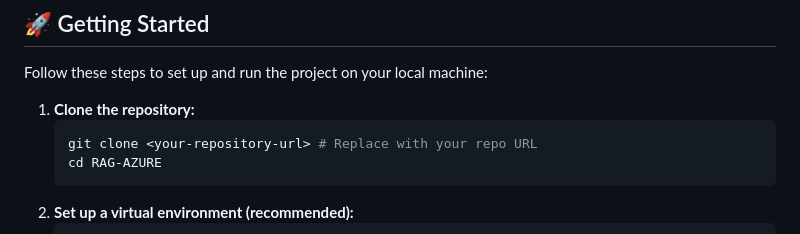
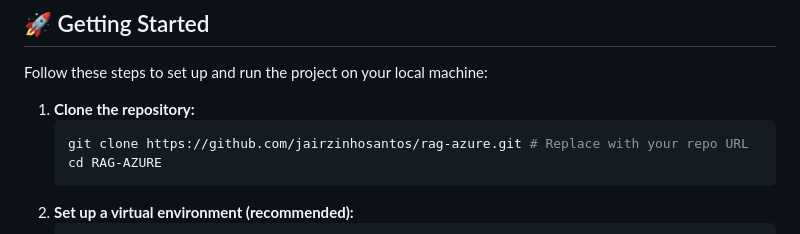
Before and after one commit to jairzinhosantos/rag-azure, a Markdown page: README.md, the part around the change. GitHub-like rendering.

Commit message:
update repo link

````diff
--- a/README.md
+++ b/README.md
@@ -57,7 +57,7 @@ Follow these steps to set up and run the project on your local machine:
 
 1.  **Clone the repository:**
     ```bash
-    git clone <your-repository-url> # Replace with your repo URL
+    git clone https://github.com/jairzinhosantos/rag-azure.git # Replace with your repo URL
     cd RAG-AZURE
     ```
 2.  **Set up a virtual environment (recommended):**
````
